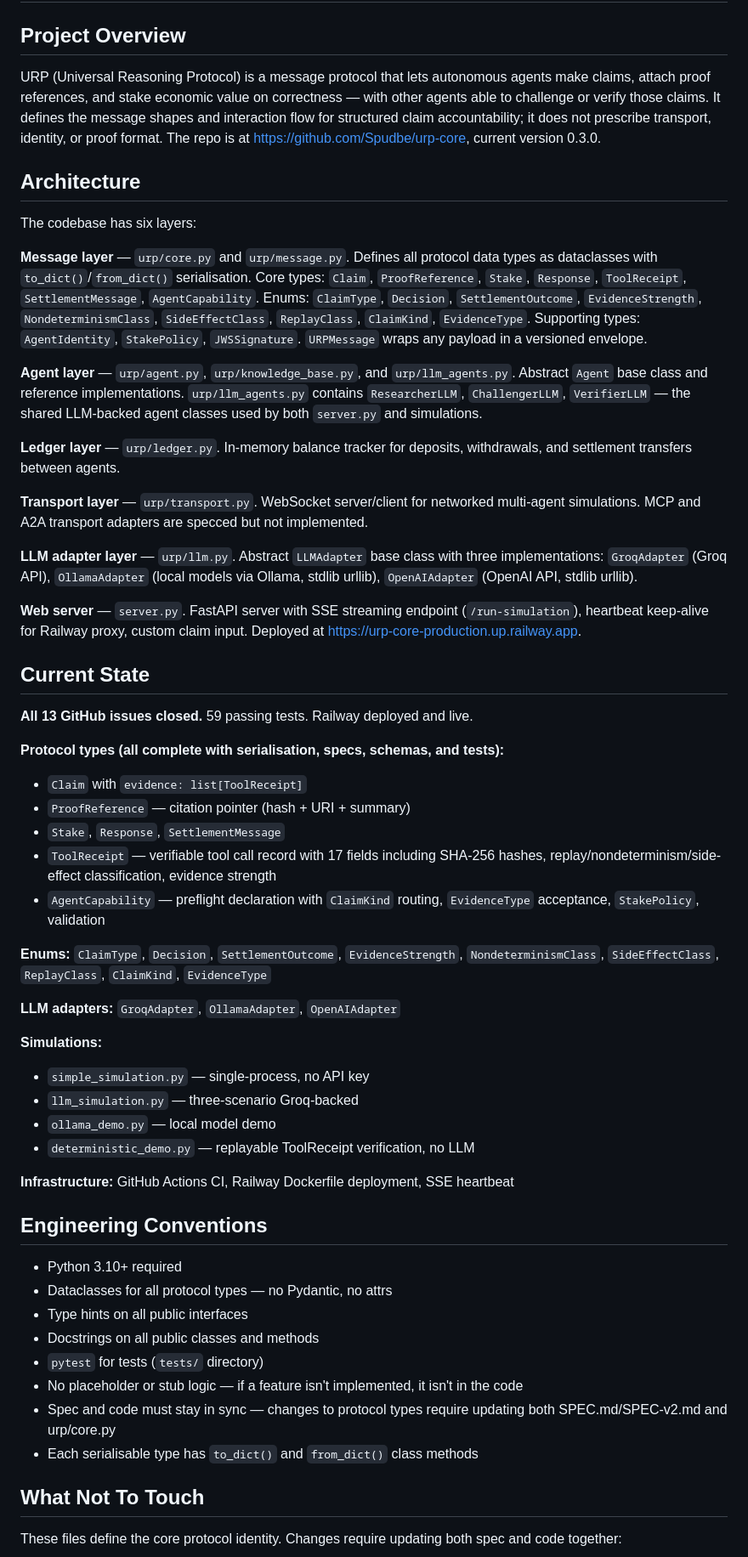
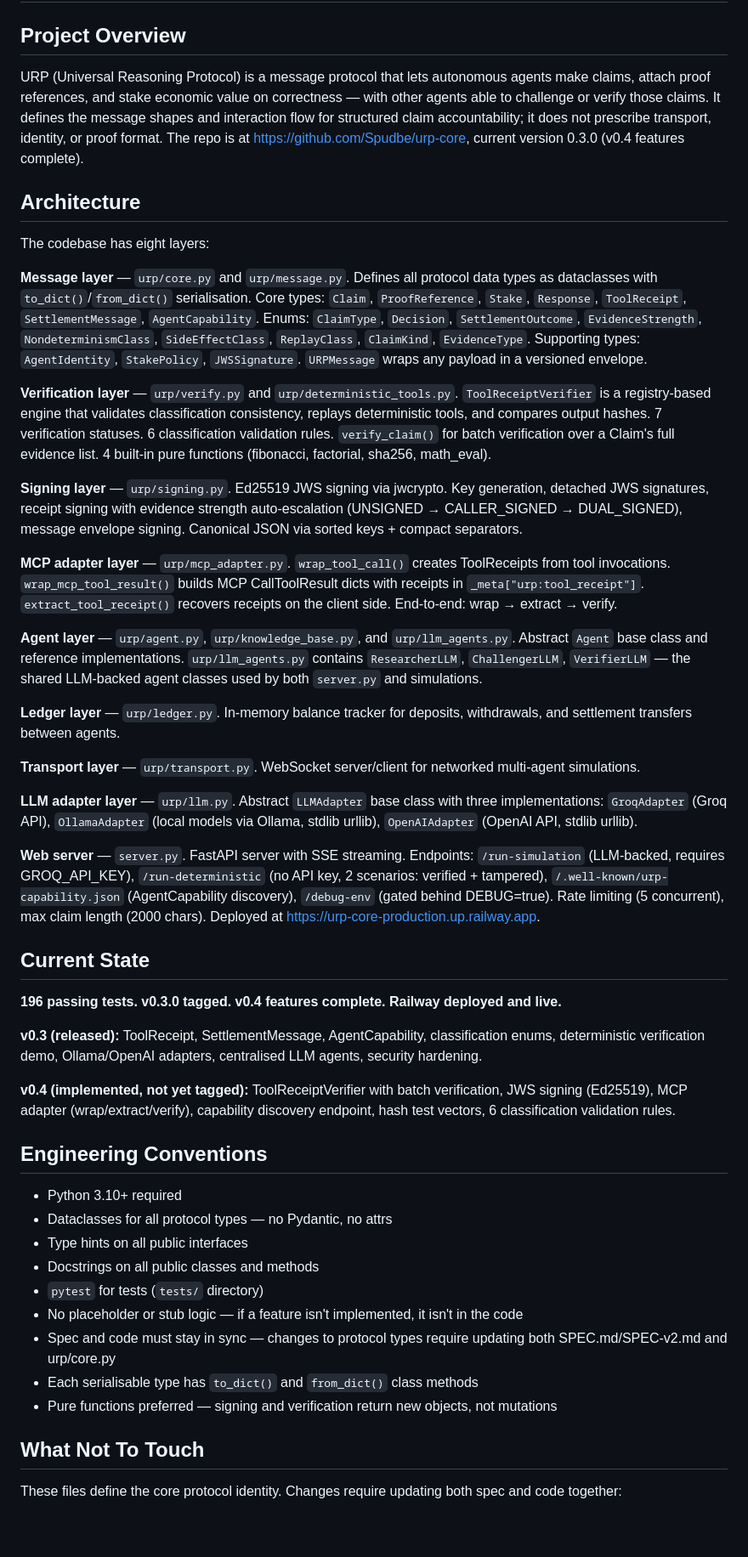
Before and after one commit to Spudbe/urp-core, a Markdown page: CLAUDE.md, the part around one of its changes. Shown at 85% size. Rendered like a GitHub page; blank space fills up the shorter version.

Commit message:
docs: update CURRENT_STATE, CLAUDE.md, ROADMAP for v0.4 completeness
Co-Authored-By: Claude Opus 4.6 (1M context) <noreply@anthropic.com>

```diff
--- a/CLAUDE.md
+++ b/CLAUDE.md
@@ -2,46 +2,37 @@
 
 ## Project Overview
 
-URP (Universal Reasoning Protocol) is a message protocol that lets autonomous agents make claims, attach proof references, and stake economic value on correctness — with other agents able to challenge or verify those claims. It defines the message shapes and interaction flow for structured claim accountability; it does not prescribe transport, identity, or proof format. The repo is at https://github.com/Spudbe/urp-core, current version 0.3.0.
+URP (Universal Reasoning Protocol) is a message protocol that lets autonomous agents make claims, attach proof references, and stake economic value on correctness — with other agents able to challenge or verify those claims. It defines the message shapes and interaction flow for structured claim accountability; it does not prescribe transport, identity, or proof format. The repo is at https://github.com/Spudbe/urp-core, current version 0.3.0 (v0.4 features complete).
 
 ## Architecture
 
-The codebase has six layers:
+The codebase has eight layers:
 
 **Message layer** — `urp/core.py` and `urp/message.py`. Defines all protocol data types as dataclasses with `to_dict()`/`from_dict()` serialisation. Core types: `Claim`, `ProofReference`, `Stake`, `Response`, `ToolReceipt`, `SettlementMessage`, `AgentCapability`. Enums: `ClaimType`, `Decision`, `SettlementOutcome`, `EvidenceStrength`, `NondeterminismClass`, `SideEffectClass`, `ReplayClass`, `ClaimKind`, `EvidenceType`. Supporting types: `AgentIdentity`, `StakePolicy`, `JWSSignature`. `URPMessage` wraps any payload in a versioned envelope.
+
+**Verification layer** — `urp/verify.py` and `urp/deterministic_tools.py`. `ToolReceiptVerifier` is a registry-based engine that validates classification consistency, replays deterministic tools, and compares output hashes. 7 verification statuses. 6 classification validation rules. `verify_claim()` for batch verification over a Claim's full evidence list. 4 built-in pure functions (fibonacci, factorial, sha256, math_eval).
+
+**Signing layer** — `urp/signing.py`. Ed25519 JWS signing via jwcrypto. Key generation, detached JWS signatures, receipt signing with evidence strength auto-escalation (UNSIGNED → CALLER_SIGNED → DUAL_SIGNED), message envelope signing. Canonical JSON via sorted keys + compact separators.
+
+**MCP adapter layer** — `urp/mcp_adapter.py`. `wrap_tool_call()` creates ToolReceipts from tool invocations. `wrap_mcp_tool_result()` builds MCP CallToolResult dicts with receipts in `_meta["urp:tool_receipt"]`. `extract_tool_receipt()` recovers receipts on the client side. End-to-end: wrap → extract → verify.
 
 **Agent layer** — `urp/agent.py`, `urp/knowledge_base.py`, and `urp/llm_agents.py`. Abstract `Agent` base class and reference implementations. `urp/llm_agents.py` contains `ResearcherLLM`, `ChallengerLLM`, `VerifierLLM` — the shared LLM-backed agent classes used by both `server.py` and simulations.
 
 **Ledger layer** — `urp/ledger.py`. In-memory balance tracker for deposits, withdrawals, and settlement transfers between agents.
 
-**Transport layer** — `urp/transport.py`. WebSocket server/client for networked multi-agent simulations. MCP and A2A transport adapters are specced but not implemented.
+**Transport layer** — `urp/transport.py`. WebSocket server/client for networked multi-agent simulations.
 
 **LLM adapter layer** — `urp/llm.py`. Abstract `LLMAdapter` base class with three implementations: `GroqAdapter` (Groq API), `OllamaAdapter` (local models via Ollama, stdlib urllib), `OpenAIAdapter` (OpenAI API, stdlib urllib).
 
-**Web server** — `server.py`. FastAPI server with SSE streaming endpoint (`/run-simulation`), heartbeat keep-alive for Railway proxy, custom claim input. Deployed at https://urp-core-production.up.railway.app.
+**Web server** — `server.py`. FastAPI server with SSE streaming. Endpoints: `/run-simulation` (LLM-backed, requires GROQ_API_KEY), `/run-deterministic` (no API key, 2 scenarios: verified + tampered), `/.well-known/urp-capability.json` (AgentCapability discovery), `/debug-env` (gated behind DEBUG=true). Rate limiting (5 concurrent), max claim length (2000 chars). Deployed at https://urp-core-production.up.railway.app.
 
 ## Current State
 
-**All 13 GitHub issues closed.** 59 passing tests. Railway deployed and live.
+**196 passing tests. v0.3.0 tagged. v0.4 features complete. Railway deployed and live.**
 
-**Protocol types (all complete with serialisation, specs, schemas, and tests):**
-- `Claim` with `evidence: list[ToolReceipt]`
-- `ProofReference` — citation pointer (hash + URI + summary)
-- `Stake`, `Response`, `SettlementMessage`
-- `ToolReceipt` — verifiable tool call record with 17 fields including SHA-256 hashes, replay/nondeterminism/side-effect classification, evidence strength
-- `AgentCapability` — preflight declaration with `ClaimKind` routing, `EvidenceType` acceptance, `StakePolicy`, validation
+**v0.3 (released):** ToolReceipt, SettlementMessage, AgentCapability, classification enums, deterministic verification demo, Ollama/OpenAI adapters, centralised LLM agents, security hardening.
 
-**Enums:** `ClaimType`, `Decision`, `SettlementOutcome`, `EvidenceStrength`, `NondeterminismClass`, `SideEffectClass`, `ReplayClass`, `ClaimKind`, `EvidenceType`
-
-**LLM adapters:** `GroqAdapter`, `OllamaAdapter`, `OpenAIAdapter`
-
-**Simulations:**
-- `simple_simulation.py` — single-process, no API key
-- `llm_simulation.py` — three-scenario Groq-backed
-- `ollama_demo.py` — local model demo
-- `deterministic_demo.py` — replayable ToolReceipt verification, no LLM
-
-**Infrastructure:** GitHub Actions CI, Railway Dockerfile deployment, SSE heartbeat
+**v0.4 (implemented, not yet tagged):** ToolReceiptVerifier with batch verification, JWS signing (Ed25519), MCP adapter (wrap/extract/verify), capability discovery endpoint, hash test vectors, 6 classification validation rules.
 
 ## Engineering Conventions
 
@@ -53,6 +44,7 @@ The codebase has six layers:
 - No placeholder or stub logic — if a feature isn't implemented, it isn't in the code
 - Spec and code must stay in sync — changes to protocol types require updating both SPEC.md/SPEC-v2.md and urp/core.py
 - Each serialisable type has `to_dict()` and `from_dict()` class methods
+- Pure functions preferred — signing and verification return new objects, not mutations
 
 ## What Not To Touch
 
```
Also changed, not shown: other parts of CLAUDE.md (+15 -7 lines), ROADMAP.md (+18 -16 lines), docs/CURRENT_STATE.md (+65 -68 lines).
